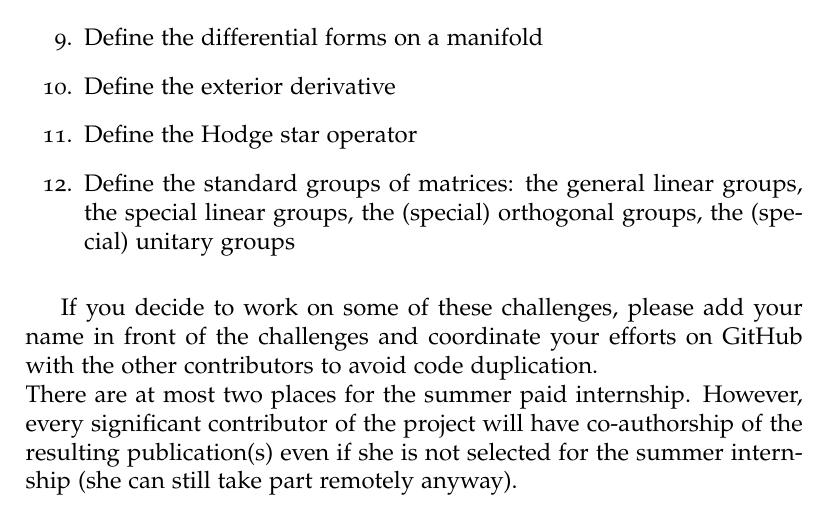
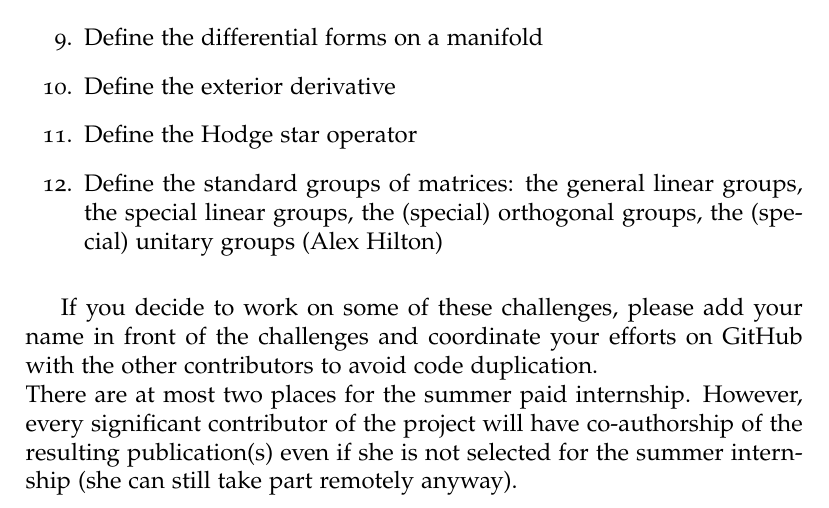
Before and after one commit to AnthonyBordg/Geometry_in_Lean, a LaTeX document (prelim_challenges.tex): part of the page, cut so that both start at the same text. Compiled offline with pdfLaTeX.

Commit message:
Update further collaborators

```diff
--- a/prelim_challenges.tex
+++ b/prelim_challenges.tex
@@ -50,7 +50,7 @@
 	\item Define the differential forms on a manifold
 	\item Define the exterior derivative
 	\item Define the Hodge star operator
-	\item Define the standard groups of matrices: the general linear groups, the special linear groups, the (special) orthogonal groups, the (special) unitary groups
+	\item Define the standard groups of matrices: the general linear groups, the special linear groups, the (special) orthogonal groups, the (special) unitary groups (Alex Hilton)
 \end{enumerate}
 
 If you decide to work on some of these challenges, please add your name in front of the challenges and coordinate your efforts on GitHub with the other contributors to avoid code duplication. \\
```
